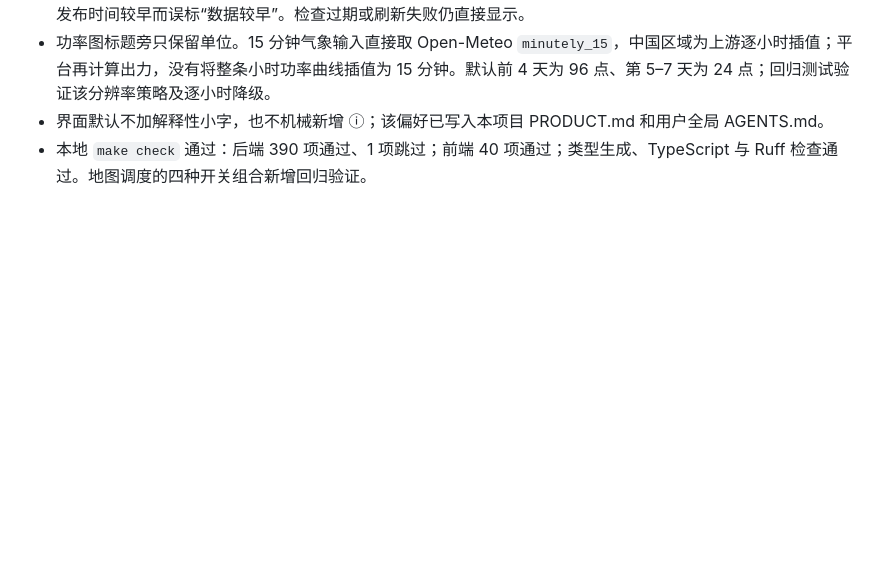
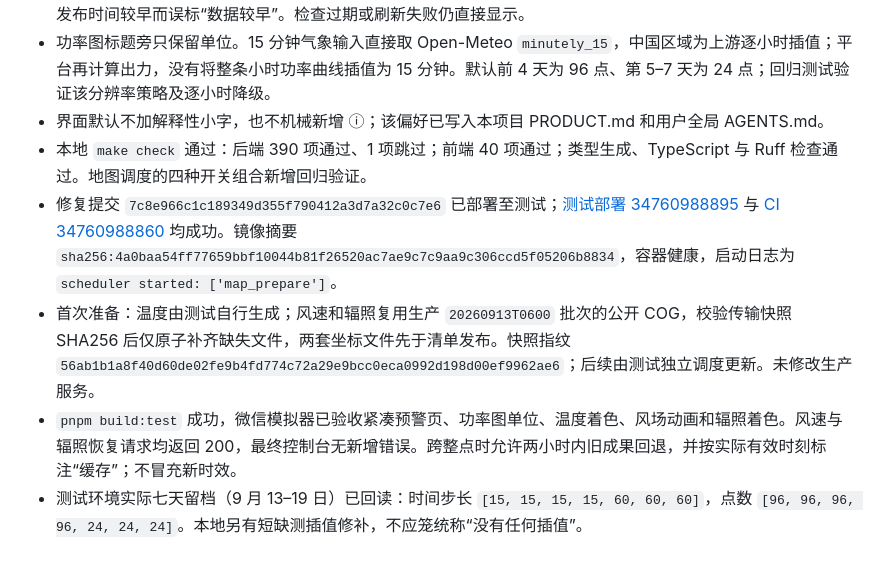
Before and after one commit to xiaoguo123456/EnerSight, a Markdown page: docs/10-deployment.md, the part around the change. Drawn GitHub-style; blank space fills up the shorter version.

Commit message:
记录测试地图恢复和页面精简验收结果 [skip ci]

```diff
--- a/docs/10-deployment.md
+++ b/docs/10-deployment.md
@@ -243,3 +243,7 @@ Nginx 直出需要同步 `deploy/gateway/docker-compose.yml` 和 `services/eners
 - 功率图标题旁只保留单位。15 分钟气象输入直接取 Open-Meteo `minutely_15`，中国区域为上游逐小时插值；平台再计算出力，没有将整条小时功率曲线插值为 15 分钟。默认前 4 天为 96 点、第 5–7 天为 24 点；回归测试验证该分辨率策略及逐小时降级。
 - 界面默认不加解释性小字，也不机械新增 ⓘ；该偏好已写入本项目 PRODUCT.md 和用户全局 AGENTS.md。
 - 本地 `make check` 通过：后端 390 项通过、1 项跳过；前端 40 项通过；类型生成、TypeScript 与 Ruff 检查通过。地图调度的四种开关组合新增回归验证。
+- 修复提交 `7c8e966c1c189349d355f790412a3d7a32c0c7e6` 已部署至测试；[测试部署 34760988895](https://github.com/xiaoguo123456/EnerSight/actions/runs/34760988895) 与 [CI 34760988860](https://github.com/xiaoguo123456/EnerSight/actions/runs/34760988860) 均成功。镜像摘要 `sha256:4a0baa54ff77659bbf10044b81f26520ac7ae9c7c9aa9c306ccd5f05206b8834`，容器健康，启动日志为 `scheduler started: ['map_prepare']`。
+- 首次准备：温度由测试自行生成；风速和辐照复用生产 `20260913T0600` 批次的公开 COG，校验传输快照 SHA256 后仅原子补齐缺失文件，两套坐标文件先于清单发布。快照指纹 `56ab1b1a8f40d60de02fe9b4fd774c72a29e9bcc0eca0992d198d00ef9962ae6`；后续由测试独立调度更新。未修改生产服务。
+- `pnpm build:test` 成功，微信模拟器已验收紧凑预警页、功率图单位、温度着色、风场动画和辐照着色。风速与辐照恢复请求均返回 200，最终控制台无新增错误。跨整点时允许两小时内旧成果回退，并按实际有效时刻标注“缓存”；不冒充新时效。
+- 测试环境实际七天留档（9 月 13–19 日）已回读：时间步长 `[15, 15, 15, 15, 60, 60, 60]`，点数 `[96, 96, 96, 96, 24, 24, 24]`。本地另有短缺测插值修补，不应笼统称“没有任何插值”。
```
